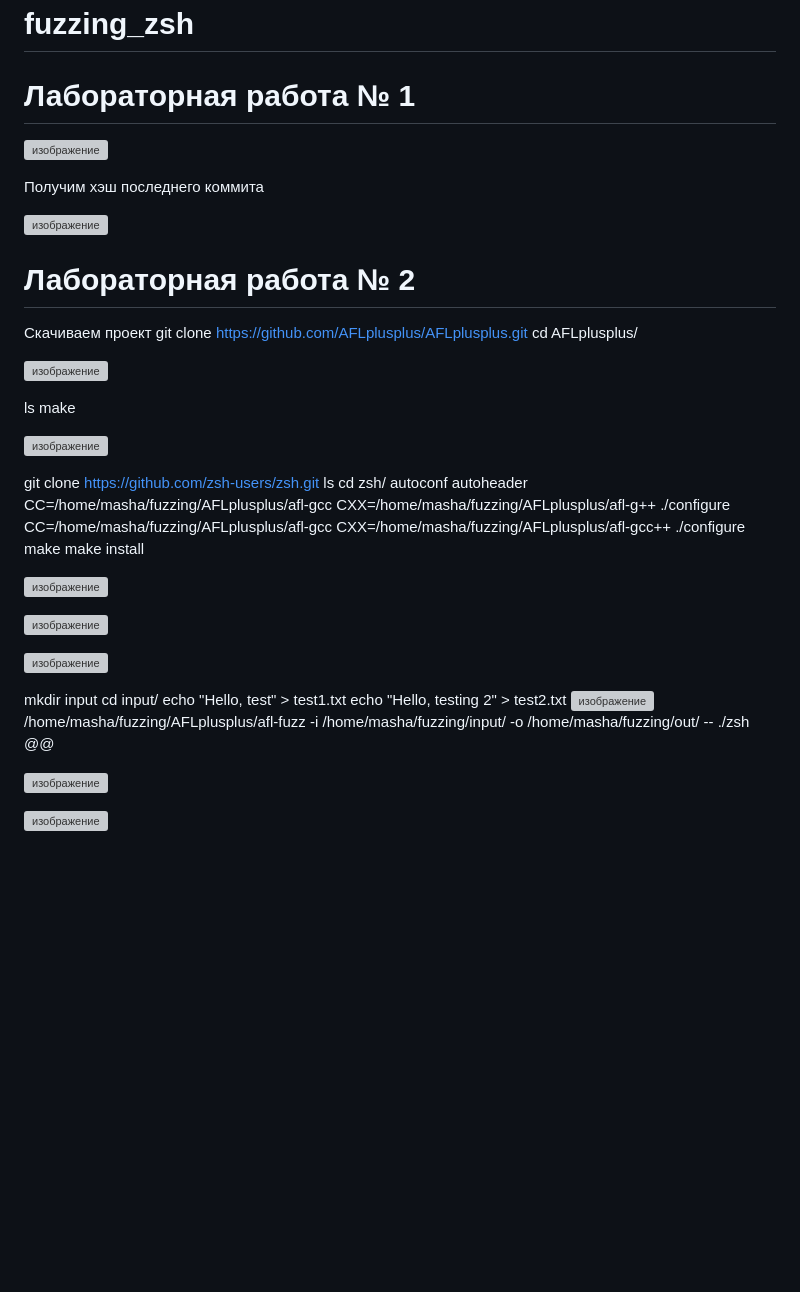
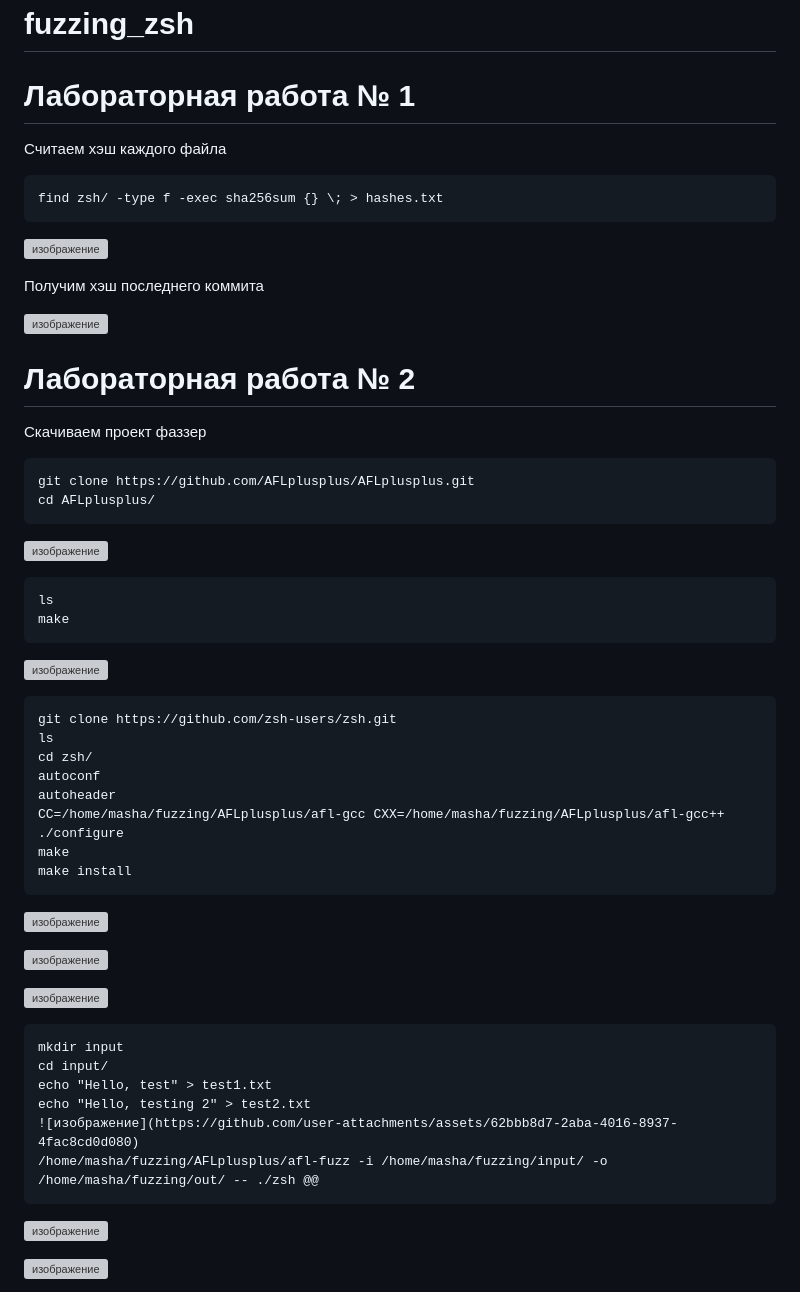
Before and after one commit to MashaIvanova5/fuzzing_zsh, a Markdown page: README.md, the part around one of its changes. Rendered like a GitHub page; blank space fills up the shorter version; grey boxes are pictures that could not be loaded.

````diff
--- a/README.md
+++ b/README.md
@@ -1,35 +1,46 @@
 # fuzzing_zsh
 # Лабораторная работа № 1
+
+Считаем хэш каждого файла
+
+```
+find zsh/ -type f -exec sha256sum {} \; > hashes.txt
+```
+
 ![изображение](https://github.com/user-attachments/assets/3d269b2c-cdf4-45ba-a13c-84dcd6e4d46a)
-
-
 
  Получим хэш последнего коммита
 
  ![изображение](https://github.com/user-attachments/assets/c754d2de-f6ba-4c49-beb7-5d428e81fbb6)
 
  # Лабораторная работа № 2
-  Скачиваем проект
- git clone https://github.com/AFLplusplus/AFLplusplus.git
+
+  Скачиваем проект фаззер
+
+```
+git clone https://github.com/AFLplusplus/AFLplusplus.git
 cd AFLplusplus/
+```
 
  ![изображение](https://github.com/user-attachments/assets/eb5b7274-917a-4801-8b0d-56786d9a4861)
 
-
+```
 ls
 make
+```
 
 ![изображение](https://github.com/user-attachments/assets/20ed1172-f7a8-484b-b2a5-2a05168be6de)
 
+```
 git clone https://github.com/zsh-users/zsh.git
 ls
 cd zsh/
 autoconf
 autoheader
- CC=/home/masha/fuzzing/AFLplusplus/afl-gcc CXX=/home/masha/fuzzing/AFLplusplus/afl-g++ ./configure
 CC=/home/masha/fuzzing/AFLplusplus/afl-gcc CXX=/home/masha/fuzzing/AFLplusplus/afl-gcc++ ./configure
 make
 make install
+```
 
 ![изображение](https://github.com/user-attachments/assets/a4db7b75-cb68-4e8e-b476-bf15c57ca3cc)
 
@@ -37,12 +48,14 @@ make install
 
 ![изображение](https://github.com/user-attachments/assets/5fce00db-dc83-4759-905e-5155404d4898)
 
+```
 mkdir input
 cd input/
 echo "Hello, test" > test1.txt
 echo "Hello, testing 2" > test2.txt
 ![изображение](https://github.com/user-attachments/assets/62bbb8d7-2aba-4016-8937-4fac8cd0d080)
 /home/masha/fuzzing/AFLplusplus/afl-fuzz -i /home/masha/fuzzing/input/ -o /home/masha/fuzzing/out/ -- ./zsh @@
+```
 
 ![изображение](https://github.com/user-attachments/assets/6cc2daf8-0082-4959-8e6d-f8c3ed70986d)
 
````
Also changed, not shown: other parts of README.md (+16 -3 lines).
